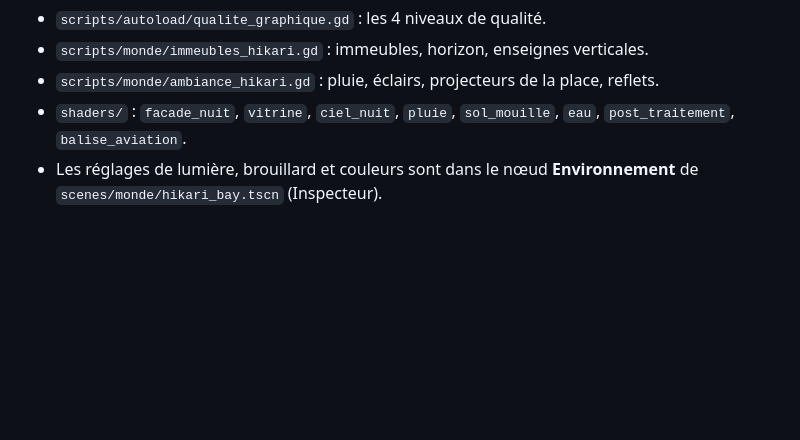
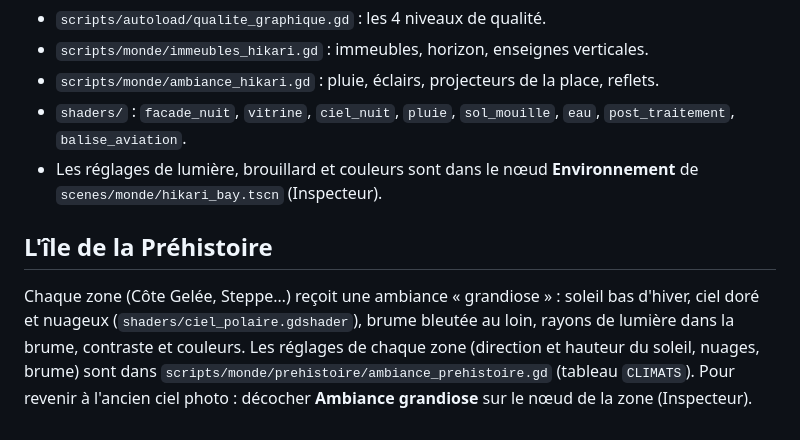
Before and after one commit to macgama/SickWorld, a Markdown page: docs/guides/graphismes.md, the part around the change. GitHub-like rendering; blank space fills up the shorter version.

Commit message:
Préhistoire : ambiance grandiose (soleil bas, ciel doré, brume, rayons) ; éclairage de l'esplanade du Musée
Co-Authored-By: Claude Opus 5.5 <noreply@anthropic.com>
Claude-Session: https://claude.ai/code/session_01VWmGkdAJASvgbASJGjm9NH

```diff
--- a/docs/guides/graphismes.md
+++ b/docs/guides/graphismes.md
@@ -32,3 +32,7 @@ Si le jeu saccade, descends d'un niveau.
 - `scripts/monde/ambiance_hikari.gd` : pluie, éclairs, projecteurs de la place, reflets.
 - `shaders/` : `facade_nuit`, `vitrine`, `ciel_nuit`, `pluie`, `sol_mouille`, `eau`, `post_traitement`, `balise_aviation`.
 - Les réglages de lumière, brouillard et couleurs sont dans le nœud **Environnement** de `scenes/monde/hikari_bay.tscn` (Inspecteur).
+
+## L'île de la Préhistoire
+
+Chaque zone (Côte Gelée, Steppe…) reçoit une ambiance « grandiose » : soleil bas d'hiver, ciel doré et nuageux (`shaders/ciel_polaire.gdshader`), brume bleutée au loin, rayons de lumière dans la brume, contraste et couleurs. Les réglages de chaque zone (direction et hauteur du soleil, nuages, brume) sont dans `scripts/monde/prehistoire/ambiance_prehistoire.gd` (tableau `CLIMATS`). Pour revenir à l'ancien ciel photo : décocher **Ambiance grandiose** sur le nœud de la zone (Inspecteur).
```
Also changed, not shown: docs/images/cote-gelee-avant-apres.jpg (added), 9 other files.
